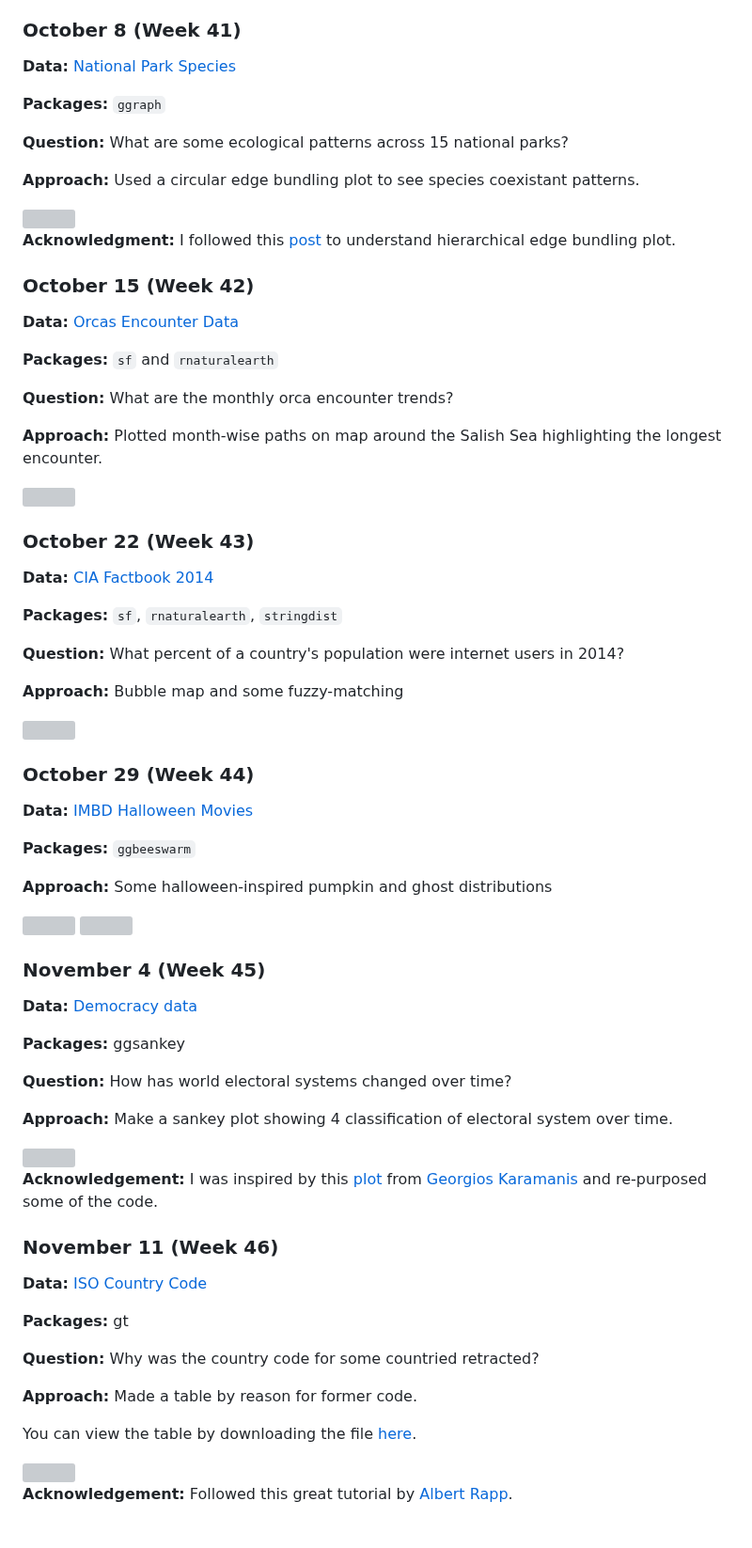
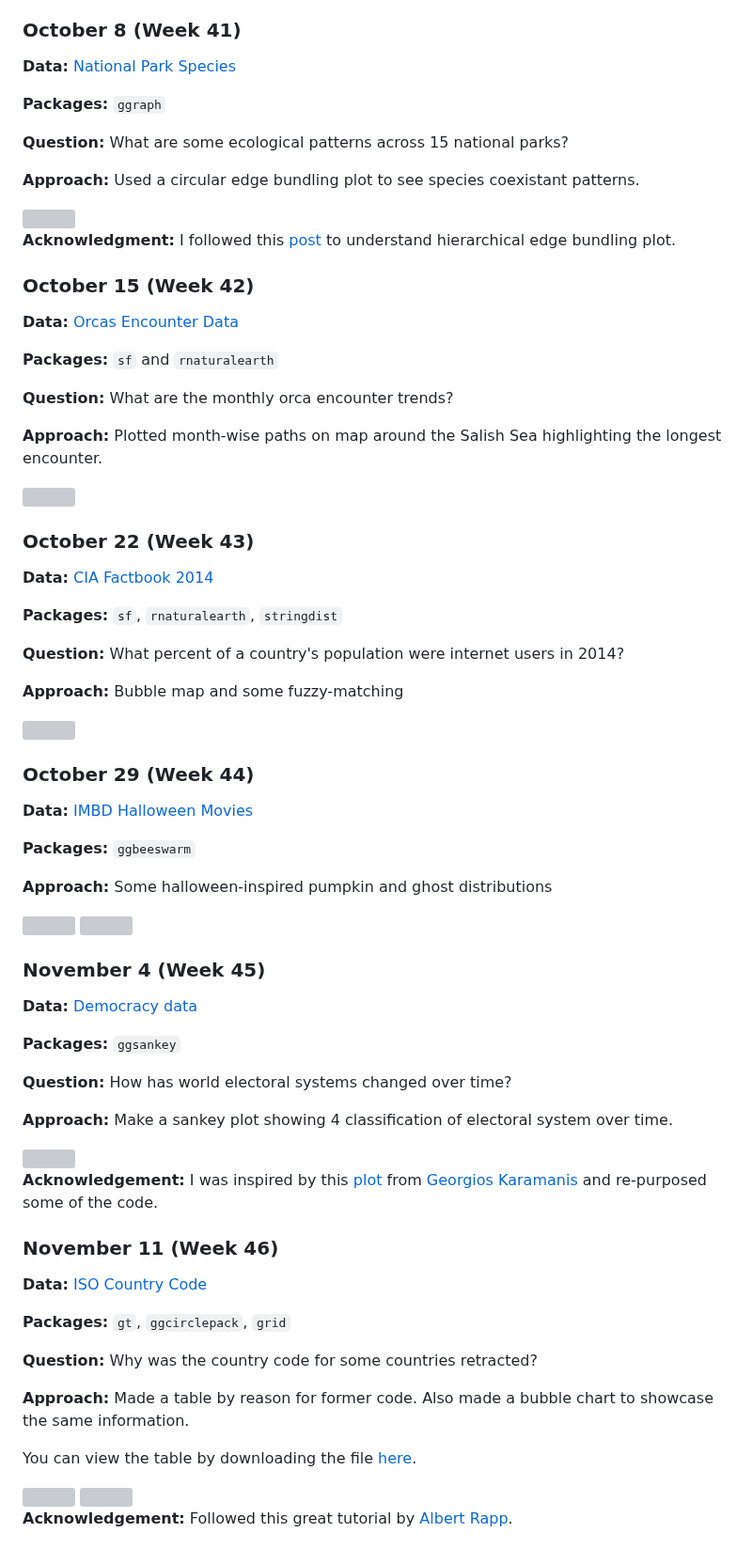
Before and after one commit to havishak/Curiosity-driven-data-projects, a Markdown page: tidytuesday/README.md, the part around one of its changes. Shown at 94% size. GitHub-like rendering; grey boxes are pictures that could not be loaded.

```diff
--- a/tidytuesday/README.md
+++ b/tidytuesday/README.md
@@ -252,5 +252,5 @@ Each file has a date in its name for management purposes.
 
-**Packages:** ggsankey
+**Packages:** `ggsankey`
 
 **Question:** How has world electoral systems changed over time?
 
@@ -267,9 +267,9 @@ Each file has a date in its name for management purposes.
 
-**Packages:** gt
+**Packages:** `gt`, `ggcirclepack`, `grid`
 
-**Question:** Why was the country code for some countried retracted?
+**Question:** Why was the country code for some countries retracted?
 
-**Approach:** Made a table by reason for former code.
+**Approach:** Made a table by reason for former code. Also made a bubble chart to showcase the same information.
 
 You can view the table by downloading the file [here](products/tt_nov11_isocode.html).
 
```
Also changed, not shown: other parts of tidytuesday/README.md (+23 -6 lines).
